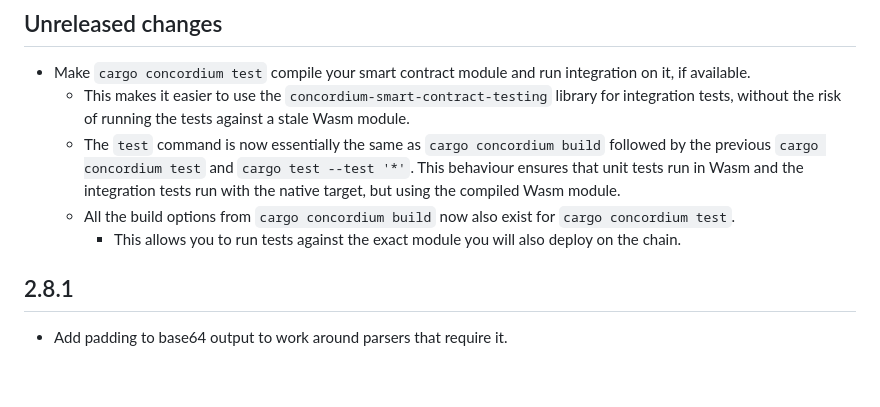
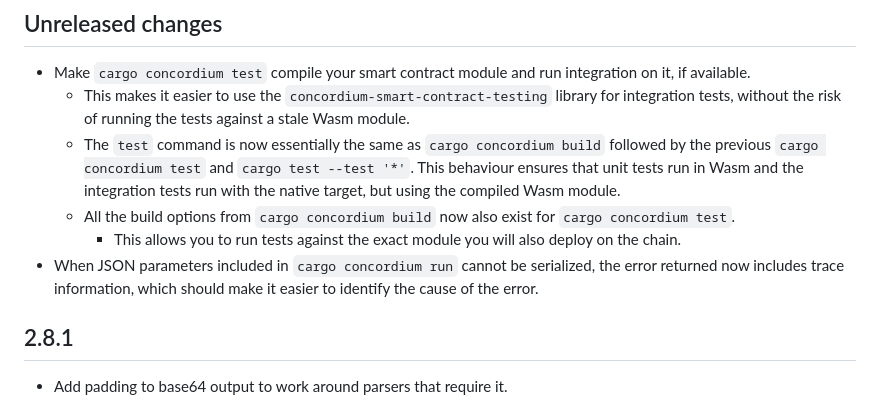
Before and after one commit to Concordium/concordium-smart-contract-tools, a Markdown page: cargo-concordium/CHANGELOG.md, the part around the change. GitHub-like rendering; blank space fills up the shorter version.

Commit message:
Changelog updated

```diff
--- a/cargo-concordium/CHANGELOG.md
+++ b/cargo-concordium/CHANGELOG.md
@@ -8,6 +8,7 @@
     This behaviour ensures that unit tests run in Wasm and the integration tests run with the native target, but using the compiled Wasm module.
   - All the build options from `cargo concordium build` now also exist for `cargo concordium test`.
     - This allows you to run tests against the exact module you will also deploy on the chain.
+- When JSON parameters included in `cargo concordium run` cannot be serialized, the error returned now includes trace information, which should make it easier to identify the cause of the error.
 
 ## 2.8.1
 
```
